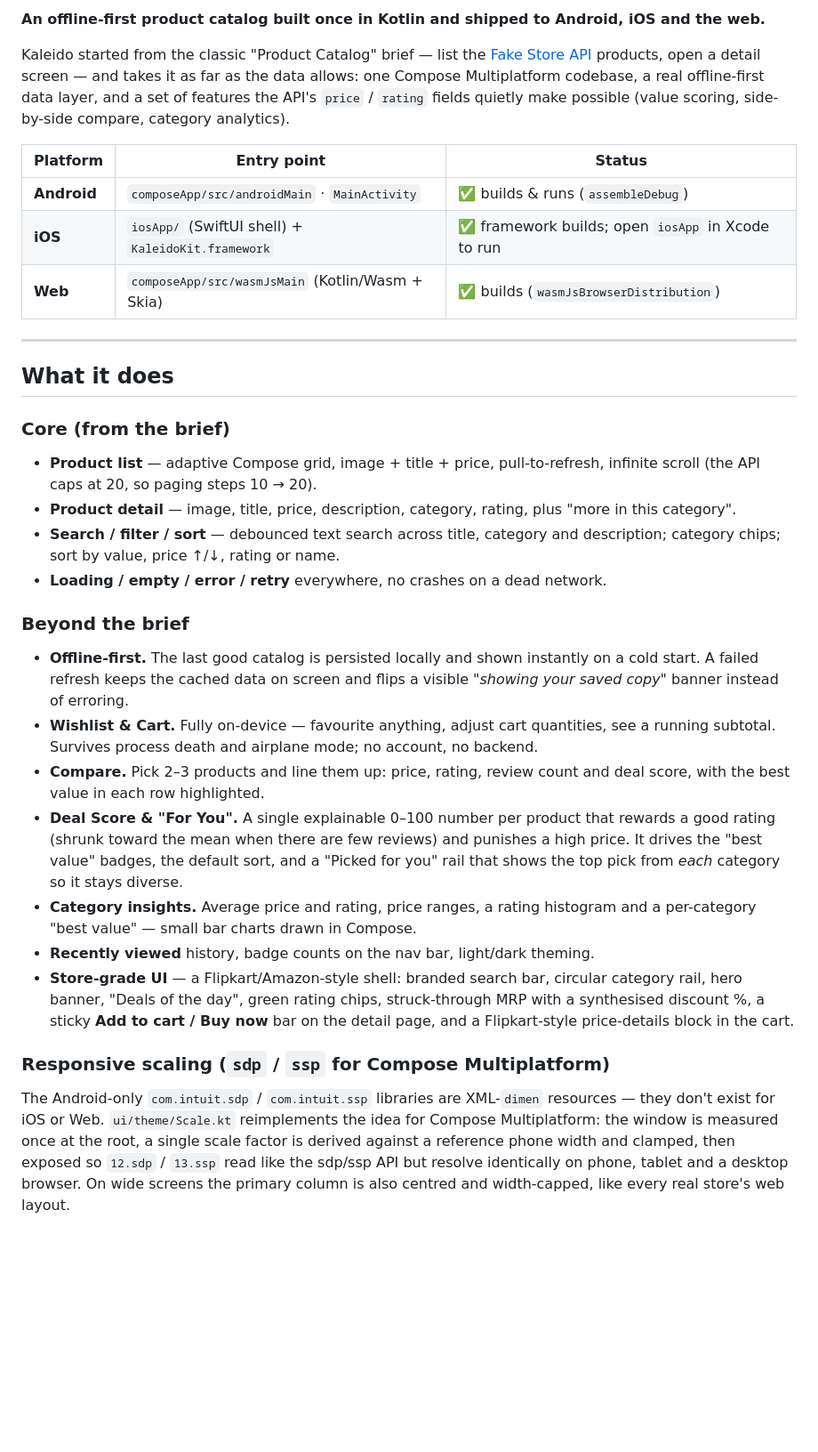
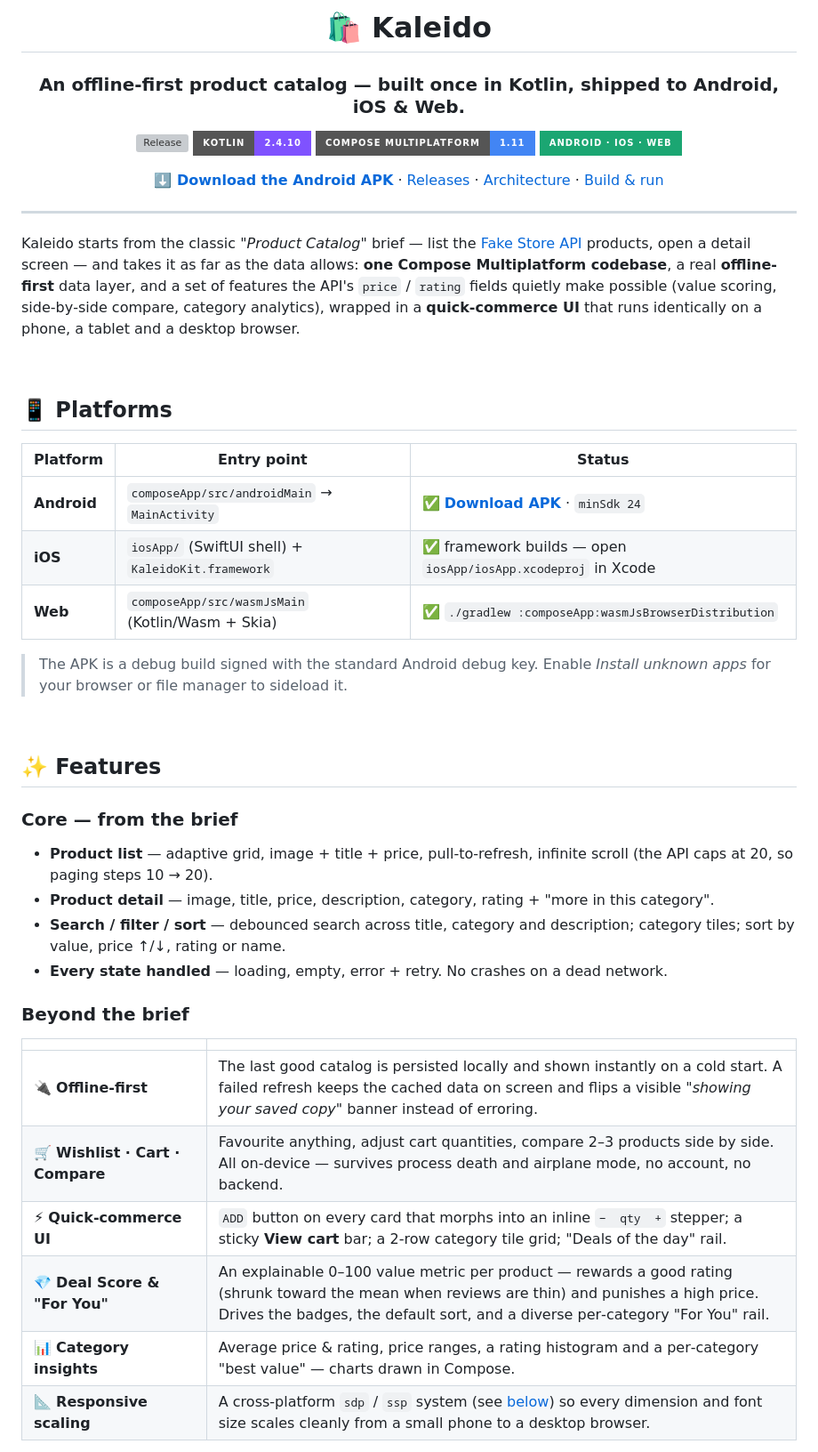
Before and after one commit to chinmay-tayade/Kaleido, a Markdown page: README.md, the part around one of its changes. Shown at 89% size. Drawn GitHub-style; badges without logos; blank space fills up the shorter version; grey boxes are pictures that could not be loaded.

```diff
--- a/README.md
+++ b/README.md
@@ -2,59 +2,59 @@
 
-**An offline-first product catalog built once in Kotlin and shipped to Android, iOS and the web.**
+# 🛍️ Kaleido
 
-Kaleido started from the classic "Product Catalog" brief — list the [Fake Store API](https://fakestoreapi.com)
-products, open a detail screen — and takes it as far as the data allows: one
-Compose Multiplatform codebase, a real offline-first data layer, and a set of
-features the API's `price` / `rating` fields quietly make possible (value
-scoring, side-by-side compare, category analytics).
+### An offline-first product catalog — built once in Kotlin, shipped to Android, iOS & Web.
+
+[![Release](https://img.shields.io/github/v/release/chinmay-tayade/Kaleido?style=for-the-badge&color=3D3AF0)](https://github.com/chinmay-tayade/Kaleido/releases/latest)
+[![Kotlin](https://img.shields.io/badge/Kotlin-2.4.10-7F52FF?style=for-the-badge&logo=kotlin&logoColor=white)](https://kotlinlang.org)
+[![Compose Multiplatform](https://img.shields.io/badge/Compose_Multiplatform-1.11-4285F4?style=for-the-badge&logo=jetpackcompose&logoColor=white)](https://www.jetbrains.com/compose-multiplatform/)
+[![Platforms](https://img.shields.io/badge/Android_·_iOS_·_Web-1BA672?style=for-the-badge)](#-platforms)
+
+**[⬇️ Download the Android APK](https://github.com/chinmay-tayade/Kaleido/releases/latest/download/kaleido-v1.0.0.apk)**  ·  [Releases](https://github.com/chinmay-tayade/Kaleido/releases)  ·  [Architecture](#-architecture)  ·  [Build & run](#-build--run)
+
+</div>
+
+---
+
+Kaleido starts from the classic *"Product Catalog"* brief — list the [Fake Store API](https://fakestoreapi.com)
+products, open a detail screen — and takes it as far as the data allows: **one Compose
+Multiplatform codebase**, a real **offline-first** data layer, and a set of features the
+API's `price` / `rating` fields quietly make possible (value scoring, side‑by‑side
+compare, category analytics), wrapped in a **quick‑commerce UI** that runs identically on
+a phone, a tablet and a desktop browser.
+
+<br />
+
+## 📱 Platforms
 
 | Platform | Entry point | Status |
 |---|---|---|
-| **Android** | `composeApp/src/androidMain` · `MainActivity` | ✅ builds & runs (`assembleDebug`) |
-| **iOS** | `iosApp/` (SwiftUI shell) + `KaleidoKit.framework` | ✅ framework builds; open `iosApp` in Xcode to run |
-| **Web** | `composeApp/src/wasmJsMain` (Kotlin/Wasm + Skia) | ✅ builds (`wasmJsBrowserDistribution`) |
+| **Android** | `composeApp/src/androidMain` → `MainActivity` | ✅ **[Download APK](https://github.com/chinmay-tayade/Kaleido/releases/latest/download/kaleido-v1.0.0.apk)** · `minSdk 24` |
+| **iOS** | `iosApp/` (SwiftUI shell) + `KaleidoKit.framework` | ✅ framework builds — open `iosApp/iosApp.xcodeproj` in Xcode |
+| **Web** | `composeApp/src/wasmJsMain` (Kotlin/Wasm + Skia) | ✅ `./gradlew :composeApp:wasmJsBrowserDistribution` |
 
----
+> The APK is a debug build signed with the standard Android debug key. Enable
+> *Install unknown apps* for your browser or file manager to sideload it.
 
-## What it does
+<br />
 
-### Core (from the brief)
-- **Product list** — adaptive Compose grid, image + title + price, pull-to-refresh,
-  infinite scroll (the API caps at 20, so paging steps 10 → 20).
-- **Product detail** — image, title, price, description, category, rating, plus
-  "more in this category".
-- **Search / filter / sort** — debounced text search across title, category and
-  description; category chips; sort by value, price ↑/↓, rating or name.
-- **Loading / empty / error / retry** everywhere, no crashes on a dead network.
+## ✨ Features
+
+### Core — from the brief
+- **Product list** — adaptive grid, image + title + price, pull‑to‑refresh, infinite
+  scroll (the API caps at 20, so paging steps 10 → 20).
+- **Product detail** — image, title, price, description, category, rating + "more in this category".
+- **Search / filter / sort** — debounced search across title, category and description;
+  category tiles; sort by value, price ↑/↓, rating or name.
+- **Every state handled** — loading, empty, error + retry. No crashes on a dead network.
 
 ### Beyond the brief
-- **Offline-first.** The last good catalog is persisted locally and shown
-  instantly on a cold start. A failed refresh keeps the cached data on screen and
-  flips a visible *"showing your saved copy"* banner instead of erroring.
-- **Wishlist & Cart.** Fully on-device — favourite anything, adjust cart
-  quantities, see a running subtotal. Survives process death and airplane mode;
-  no account, no backend.
-- **Compare.** Pick 2–3 products and line them up: price, rating, review count
-  and deal score, with the best value in each row highlighted.
-- **Deal Score & "For You".** A single explainable 0–100 number per product that
-  rewards a good rating (shrunk toward the mean when there are few reviews) and
-  punishes a high price. It drives the "best value" badges, the default sort, and
-  a "Picked for you" rail that shows the top pick from *each* category so it stays
-  diverse.
-- **Category insights.** Average price and rating, price ranges, a rating
-  histogram and a per-category "best value" — small bar charts drawn in Compose.
-- **Recently viewed** history, badge counts on the nav bar, light/dark theming.
-- **Store-grade UI** — a Flipkart/Amazon-style shell: branded search bar, circular
-  category rail, hero banner, "Deals of the day", green rating chips, struck-through
-  MRP with a synthesised discount %, a sticky **Add to cart / Buy now** bar on the
-  detail page, and a Flipkart-style price-details block in the cart.
 
-### Responsive scaling (`sdp` / `ssp` for Compose Multiplatform)
-The Android-only `com.intuit.sdp` / `com.intuit.ssp` libraries are XML-`dimen`
-resources — they don't exist for iOS or Web. `ui/theme/Scale.kt` reimplements the
-idea for Compose Multiplatform: the window is measured once at the root, a single
-scale factor is derived against a reference phone width and clamped, then exposed
-so `12.sdp` / `13.ssp` read like the sdp/ssp API but resolve identically on phone,
-tablet and a desktop browser. On wide screens the primary column is also centred
-and width-capped, like every real store's web layout.
+| | |
+|---|---|
+| 🔌 **Offline‑first** | The last good catalog is persisted locally and shown instantly on a cold start. A failed refresh keeps the cached data on screen and flips a visible *"showing your saved copy"* banner instead of erroring. |
+| 🛒 **Wishlist · Cart · Compare** | Favourite anything, adjust cart quantities, compare 2–3 products side by side. All on‑device — survives process death and airplane mode, no account, no backend. |
+| ⚡ **Quick‑commerce UI** | `ADD` button on every card that morphs into an inline `−  qty  +` stepper; a sticky **View cart** bar; a 2‑row category tile grid; "Deals of the day" rail. |
+| 💎 **Deal Score & "For You"** | An explainable 0–100 value metric per product — rewards a good rating (shrunk toward the mean when reviews are thin) and punishes a high price. Drives the badges, the default sort, and a diverse per‑category "For You" rail. |
+| 📊 **Category insights** | Average price & rating, price ranges, a rating histogram and a per‑category "best value" — charts drawn in Compose. |
+| 📐 **Responsive scaling** | A cross‑platform `sdp` / `ssp` system (see [below](#-responsive-scaling)) so every dimension and font size scales cleanly from a small phone to a desktop browser. |
 
```
Also changed, not shown: other parts of README.md (+132 -48 lines).
